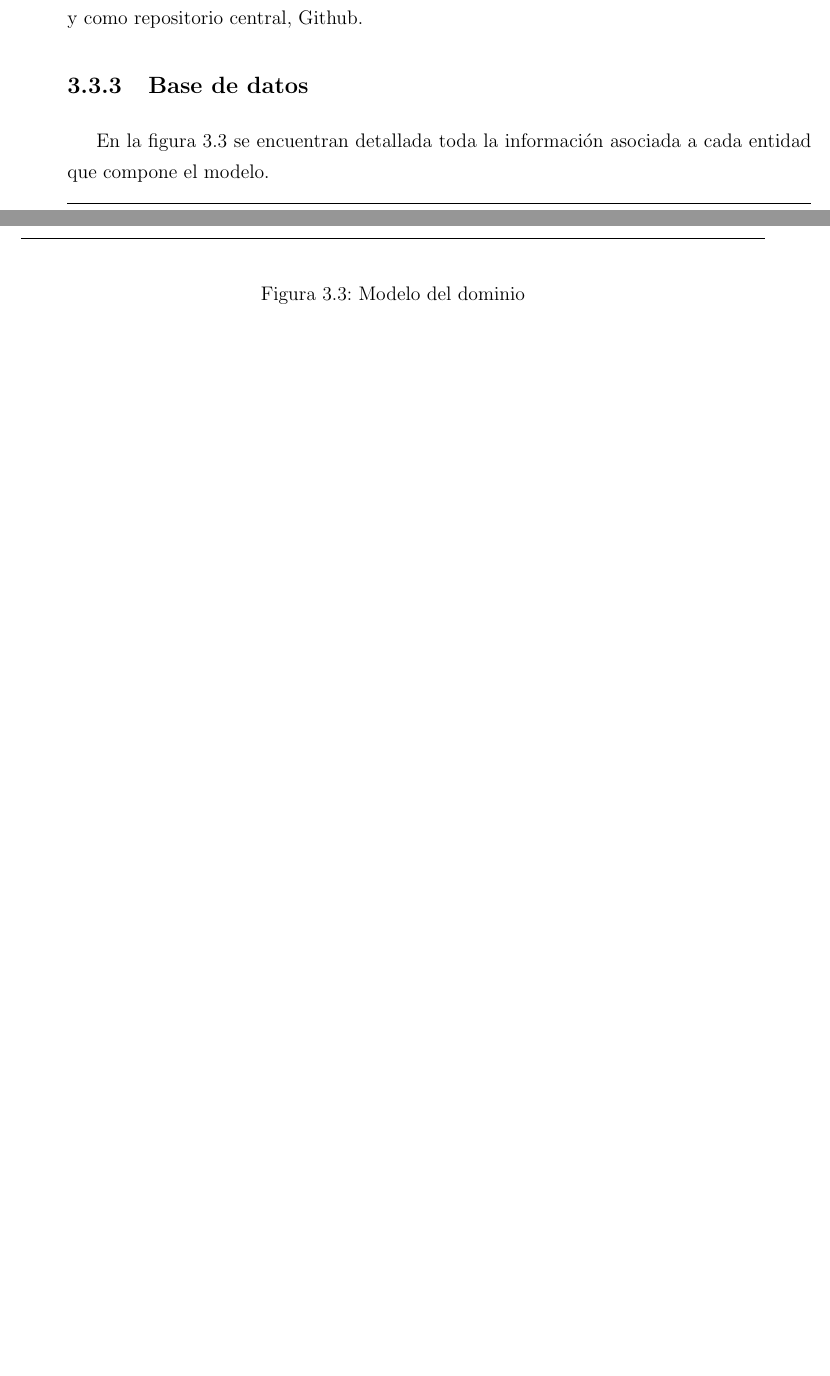
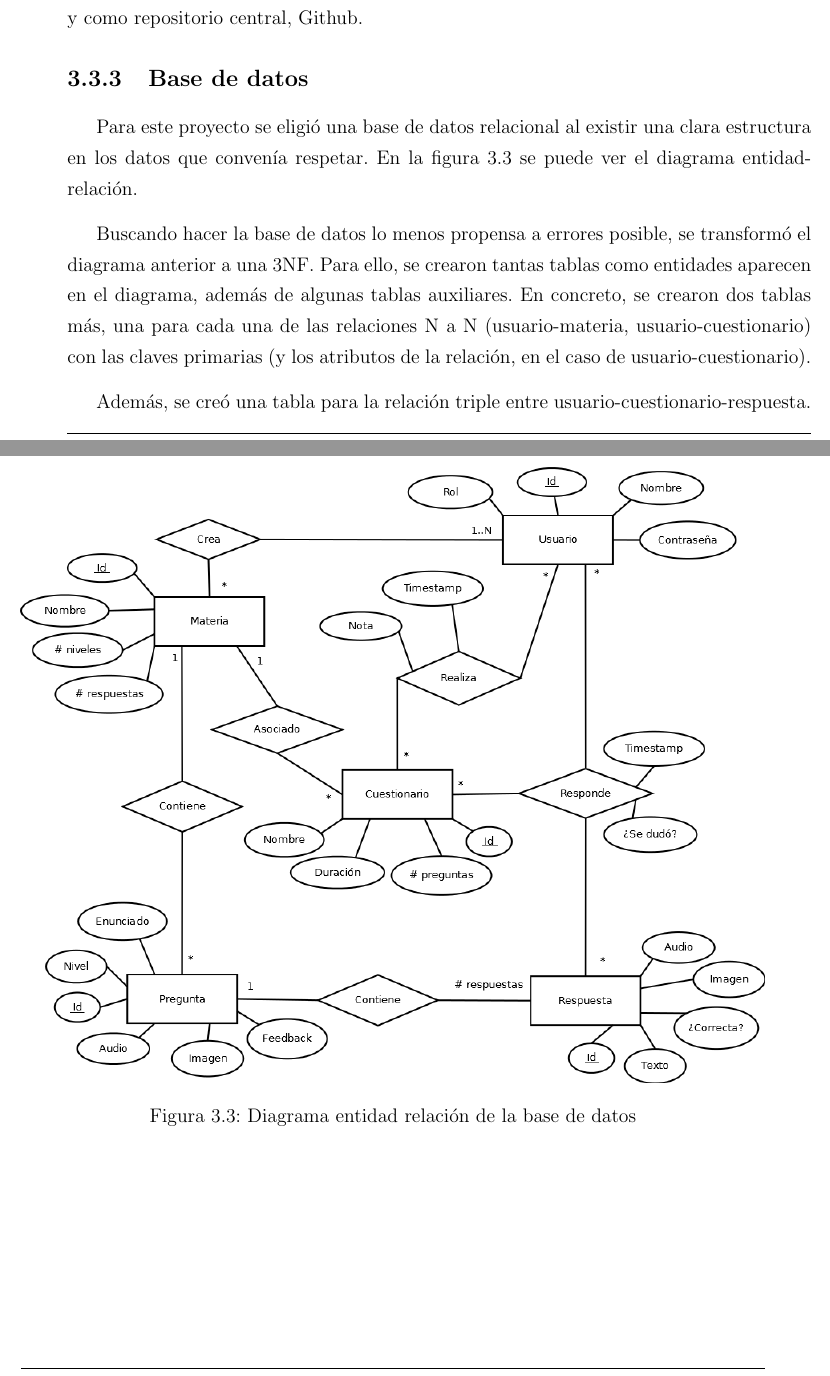
Before and after one commit to molins/TFG, a LaTeX book (main.tex, which reads src/disenhoYDesarrollo.tex): two parts of pages 31 and 32 of 59, joined at a grey line, cut so that both start at the same text, the shorter picture padded with empty space. The pictures show the PDF file main.pdf that the author committed with the source.

Commit message:
Sección de base de datos

```diff
--- a/src/disenhoYDesarrollo.tex
+++ b/src/disenhoYDesarrollo.tex
@@ -211,14 +211,18 @@ Como editor de código se ha utilizado Sublime Text 3. Para el control de versio
 
 \subsection{Base de datos}
 
-En la figura \ref{fig:base de datos} se encuentran detallada toda la información asociada a cada entidad que compone el modelo.
+Para este proyecto se eligió una base de datos relacional al existir una clara estructura en los datos que convenía respetar. En la figura \ref{fig:base de datos} se puede ver el diagrama entidad-relación.
 
 \begin{figure}[htp!]
 	\centering
-%	\includegraphics[width=0.75\textwidth,clip=true]{modelo_dominio}
-	\caption{Modelo del dominio}
+	\includegraphics[width=1\textwidth]{diagrama_entidad_relacion}
+	\caption{Diagrama entidad relación de la base de datos}
 	\label{fig:base de datos}
 \end{figure}
+
+Buscando hacer la base de datos lo menos propensa a errores posible, se transformó el diagrama anterior a una 3NF. Para ello, se crearon tantas tablas como entidades aparecen en el diagrama, además de algunas tablas auxiliares. En concreto, se crearon dos tablas más, una para cada una de las relaciones N a N (usuario-materia, usuario-cuestionario) con las claves primarias (y los atributos de la relación, en el caso de usuario-cuestionario).
+
+Además, se creó una tabla para la relación triple entre usuario-cuestionario-respuesta. Esta relación recoge la información de cada respuesta que da cada alumno a cada pregunta que le aparece en cada cuestionario que realiza, guardando además el momento en el que se responde y si el alumno dudó al hacerlo. Aunque en un primer vistazo pueda parecer que existiendo esta relación sobra la relación entre usuario-cuestionario, ambas relaciones modelan información distinta. La relación usuario-cuestionario almacena el momento en el que un alumno empieza un cuestionario, y si lo termina, la nota que ha sacado en dicho intento, información independiente de cada una de las respuestas que vaya dando a lo largo del cuestionario, que es lo que guarda la relación triple.
 
 
 \subsection{Módulos asociados al docente}
```
Also changed, not shown: graphics/diagrama_entidad_relacion.png (added), main.pdf, 1 other file.
